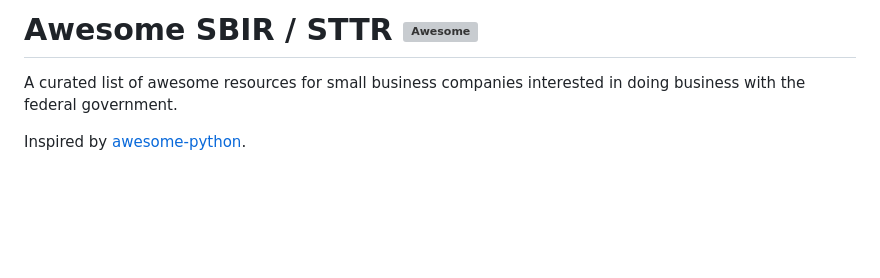
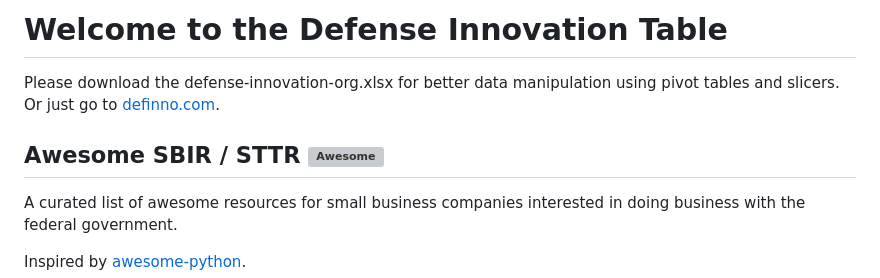
Before and after one commit to Dan-OSU/Defense-Acquisition-Glossary, a Markdown page: README.md, the part around the change. GitHub-like rendering; blank space fills up the shorter version; grey boxes are pictures that could not be loaded.

```diff
--- a/README.md
+++ b/README.md
@@ -1,4 +1,10 @@
-# Awesome SBIR / STTR [![Awesome](https://cdn.rawgit.com/sindresorhus/awesome/d7305f38d29fed78fa85652e3a63e154dd8e8829/media/badge.svg)](https://github.com/sindresorhus/awesome)
+# Welcome to the Defense Innovation Table
+
+Please download the defense-innovation-org.xlsx for better data manipulation using pivot tables and slicers.
+Or just go to [definno.com](https://definno.com).
+
+
+## Awesome SBIR / STTR [![Awesome](https://cdn.rawgit.com/sindresorhus/awesome/d7305f38d29fed78fa85652e3a63e154dd8e8829/media/badge.svg)](https://github.com/sindresorhus/awesome)
 
 A curated list of awesome resources for small business companies interested in doing business with the federal government.
 
```
